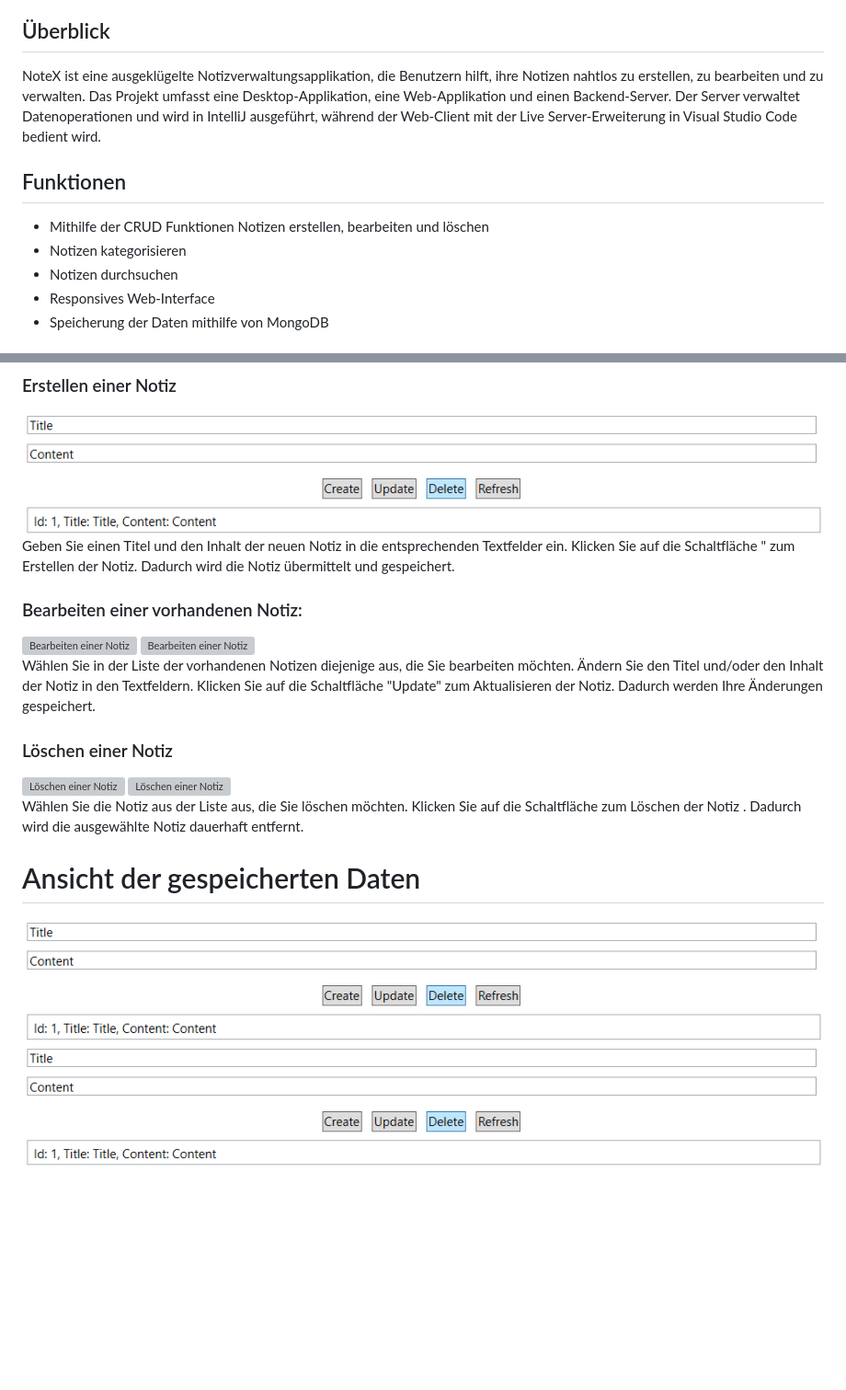
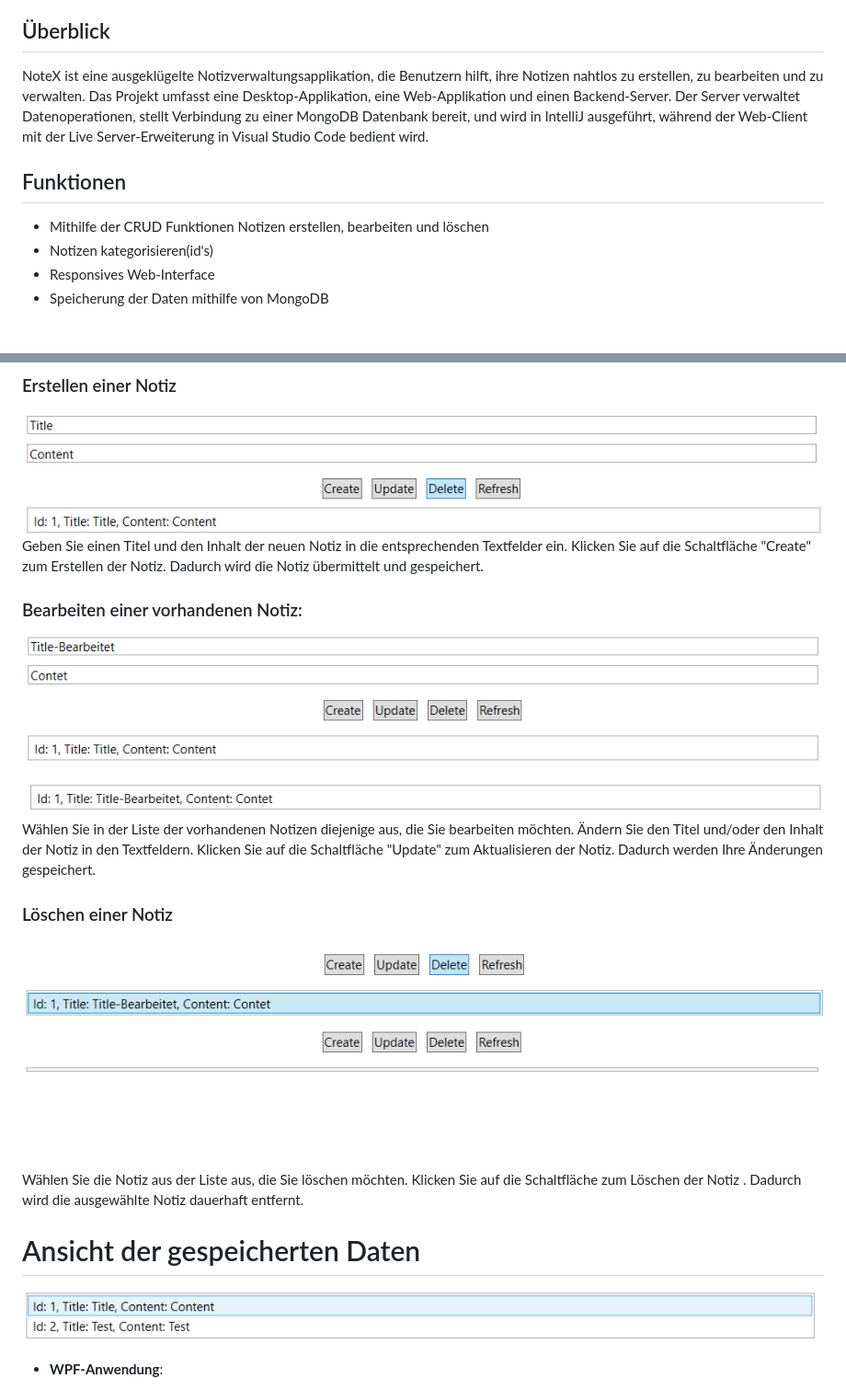
Before and after one commit to Holzi69/POS_Project, a Markdown page: README.md, 2 parts joined by grey strips. Shown at 92% size. Drawn GitHub-style; blank space fills up the shorter version; grey boxes are pictures that could not be loaded.

```diff
--- a/README.md
+++ b/README.md
@@ -14,12 +15,11 @@ Dieses Repository enthält den Quellcode für NoteX, eine umfassende Notizverwal
 
 
 ## Überblick
-NoteX ist eine ausgeklügelte Notizverwaltungsapplikation, die Benutzern hilft, ihre Notizen nahtlos zu erstellen, zu bearbeiten und zu verwalten. Das Projekt umfasst eine Desktop-Applikation, eine Web-Applikation und einen Backend-Server. Der Server verwaltet Datenoperationen und wird in IntelliJ ausgeführt, während der Web-Client mit der Live Server-Erweiterung in Visual Studio Code bedient wird.
+NoteX ist eine ausgeklügelte Notizverwaltungsapplikation, die Benutzern hilft, ihre Notizen nahtlos zu erstellen, zu bearbeiten und zu verwalten. Das Projekt umfasst eine Desktop-Applikation, eine Web-Applikation und einen Backend-Server. Der Server verwaltet Datenoperationen, stellt Verbindung zu einer MongoDB Datenbank bereit, und wird in IntelliJ ausgeführt, während der Web-Client mit der Live Server-Erweiterung in Visual Studio Code bedient wird.
 
 ## Funktionen
 - Mithilfe der CRUD Funktionen Notizen erstellen, bearbeiten und löschen
-- Notizen kategorisieren
-- Notizen durchsuchen
+- Notizen kategorisieren(id's)
 - Responsives Web-Interface
 - Speicherung der Daten mithilfe von MongoDB
 
@@ -102,27 +102,25 @@ Die Notiz wird aus der Liste entfernt und aus der Datenbank gelöscht.
 ![Erstellen einer Notiz](./Bildermd/Bild6.PNG)
 ![Erstellen einer Notiz](./Bildermd/Bild7.PNG)<br>
 Geben Sie einen Titel und den Inhalt der neuen Notiz in die entsprechenden Textfelder ein.
-Klicken Sie auf die Schaltfläche " zum Erstellen der Notiz. Dadurch wird die Notiz übermittelt und gespeichert.
+Klicken Sie auf die Schaltfläche "Create" zum Erstellen der Notiz. Dadurch wird die Notiz übermittelt und gespeichert.
 
 
 ### Bearbeiten einer vorhandenen Notiz:
 
-![Bearbeiten einer Notiz](./BilderDoku/WPF/NotizKnöpfe.png)
-![Bearbeiten einer Notiz](./BilderDoku/WPF/NotizInhalte.png)<br>
+![Bearbeiten einer Notiz](./Bildermd/Bild8.PNG)
+![Bearbeiten einer Notiz](./Bildermd/Bild9.PNG)<br>
 Wählen Sie in der Liste der vorhandenen Notizen diejenige aus, die Sie bearbeiten möchten.
 Ändern Sie den Titel und/oder den Inhalt der Notiz in den Textfeldern.
 Klicken Sie auf die Schaltfläche "Update" zum Aktualisieren der Notiz. Dadurch werden Ihre Änderungen gespeichert.
 
 ###  Löschen einer Notiz
 
-![Löschen einer Notiz](./BilderDoku/WPF/NotizKnöpfe.png)
-![Löschen einer Notiz](./BilderDoku/WPF/NotizInhalte.png)<br>
+![Löschen einer Notiz](./Bildermd/Bild10.png)
+![Löschen einer Notiz](./Bildermd/Bild11.PNG)<br>
 Wählen Sie die Notiz aus der Liste aus, die Sie löschen möchten.
 Klicken Sie auf die Schaltfläche zum Löschen der Notiz . Dadurch wird die ausgewählte Notiz dauerhaft entfernt.
 
 # Ansicht der gespeicherten Daten
-![Ansicht einer Notiz](./Bildermd/Bild6.PNG)
-![Ansicht einer Notiz](./Bildermd/Bild7.PNG)
-![Ansicht einer Notiz](./Bildermd/Bild6.PNG)
-![Ansicht einer Notiz](./Bildermd/Bild7.PNG)
+![Ansicht einer Notiz](./Bildermd/Bild12.PNG)
+- **WPF-Anwendung**:
 
```
Also changed, not shown: other parts of README.md (+34 -0 lines).
